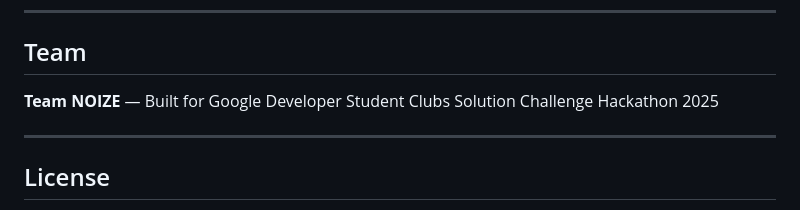
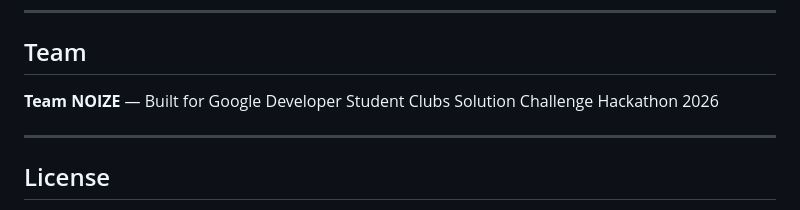
Before and after one commit to arpita-rathwa/Noize_Submission, a Markdown page: README.md, the part around the change. Rendered like a GitHub page.

Commit message:
Update hackathon year from 2025 to 2026

```diff
--- a/README.md
+++ b/README.md
@@ -267,7 +267,7 @@ python -m pytest tests/ -v
 
 ## Team
 
-**Team NOIZE** — Built for Google Developer Student Clubs Solution Challenge Hackathon 2025
+**Team NOIZE** — Built for Google Developer Student Clubs Solution Challenge Hackathon 2026
 
 ---
 
```
